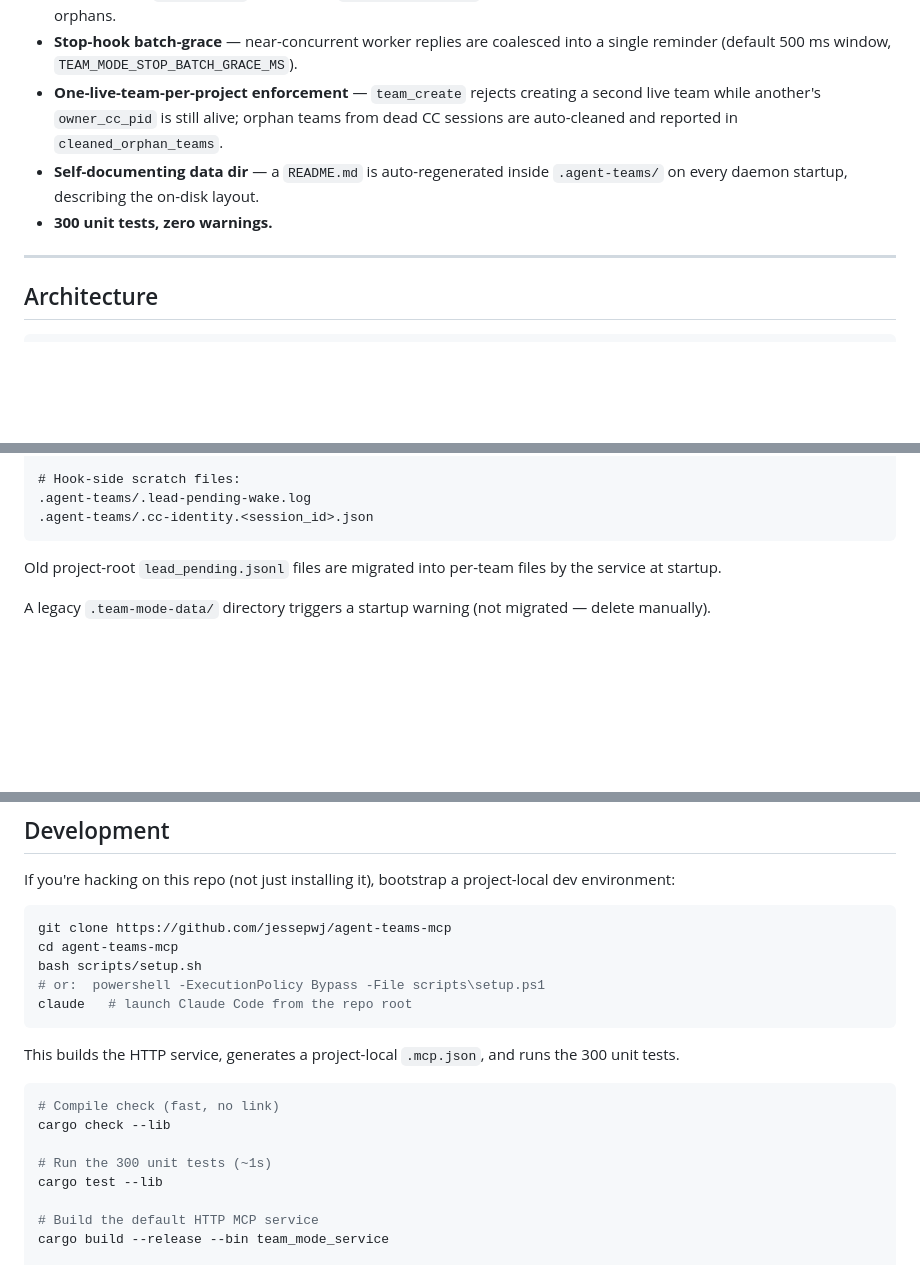
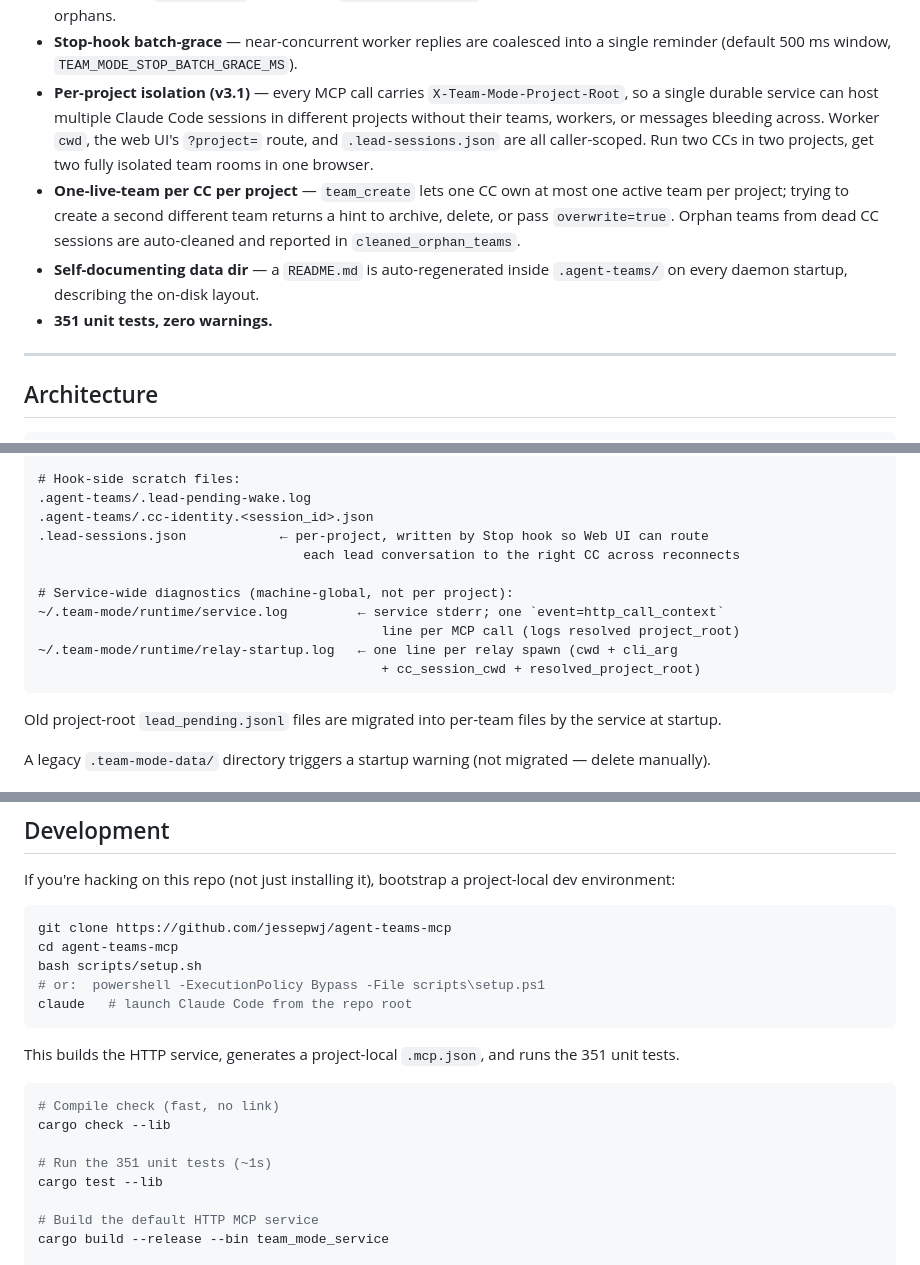
Before and after one commit to jessepwj/agent-teams-mcp, a Markdown page: README.md, 3 parts joined by grey strips. GitHub-like rendering; blank space fills up the shorter version.

````diff
--- a/README.md
+++ b/README.md
@@ -164,9 +164,10 @@ No polling, no token burn, no special login. Median end-to-end latency: ~50 ms.
 - **Just-in-time runtime hints** — operational guidance is delivered in tool response `hint` / `note` / `dead_recipients_hint` fields when relevant, not buried in static tool descriptions. Tool descriptions are kept tight (~700 chars each) so they don't crowd context.
 - **Crash-visible `team_delete`** — returns a `shutdown_failures` array so the caller knows which subprocesses might be orphans.
 - **Stop-hook batch-grace** — near-concurrent worker replies are coalesced into a single reminder (default 500 ms window, `TEAM_MODE_STOP_BATCH_GRACE_MS`).
-- **One-live-team-per-project enforcement** — `team_create` rejects creating a second live team while another's `owner_cc_pid` is still alive; orphan teams from dead CC sessions are auto-cleaned and reported in `cleaned_orphan_teams`.
+- **Per-project isolation (v3.1)** — every MCP call carries `X-Team-Mode-Project-Root`, so a single durable service can host multiple Claude Code sessions in different projects without their teams, workers, or messages bleeding across. Worker `cwd`, the web UI's `?project=` route, and `.lead-sessions.json` are all caller-scoped. Run two CCs in two projects, get two fully isolated team rooms in one browser.
+- **One-live-team per CC per project** — `team_create` lets one CC own at most one active team per project; trying to create a second different team returns a hint to archive, delete, or pass `overwrite=true`. Orphan teams from dead CC sessions are auto-cleaned and reported in `cleaned_orphan_teams`.
 - **Self-documenting data dir** — a `README.md` is auto-regenerated inside `.agent-teams/` on every daemon startup, describing the on-disk layout.
-- **300 unit tests, zero warnings.**
+- **351 unit tests, zero warnings.**
 
 ---
 
@@ -419,6 +420,14 @@ Created by the service under the lead's CWD on first tool call:
 # Hook-side scratch files:
 .agent-teams/.lead-pending-wake.log
 .agent-teams/.cc-identity.<session_id>.json
+.lead-sessions.json            ← per-project, written by Stop hook so Web UI can route
+                                  each lead conversation to the right CC across reconnects
+
+# Service-wide diagnostics (machine-global, not per project):
+~/.team-mode/runtime/service.log         ← service stderr; one `event=http_call_context`
+                                            line per MCP call (logs resolved project_root)
+~/.team-mode/runtime/relay-startup.log   ← one line per relay spawn (cwd + cli_arg
+                                            + cc_session_cwd + resolved_project_root)
 ```
 
 Old project-root `lead_pending.jsonl` files are migrated into per-team files by the service at startup.
@@ -439,13 +448,13 @@ bash scripts/setup.sh
 claude   # launch Claude Code from the repo root
 ```
 
-This builds the HTTP service, generates a project-local `.mcp.json`, and runs the 300 unit tests.
+This builds the HTTP service, generates a project-local `.mcp.json`, and runs the 351 unit tests.
 
 ```bash
 # Compile check (fast, no link)
 cargo check --lib
 
-# Run the 300 unit tests (~1s)
+# Run the 351 unit tests (~1s)
 cargo test --lib
 
 # Build the default HTTP MCP service
````
Also changed, not shown: other parts of README.md (+3 -3 lines), README.zh-CN.md (+16 -7 lines).
